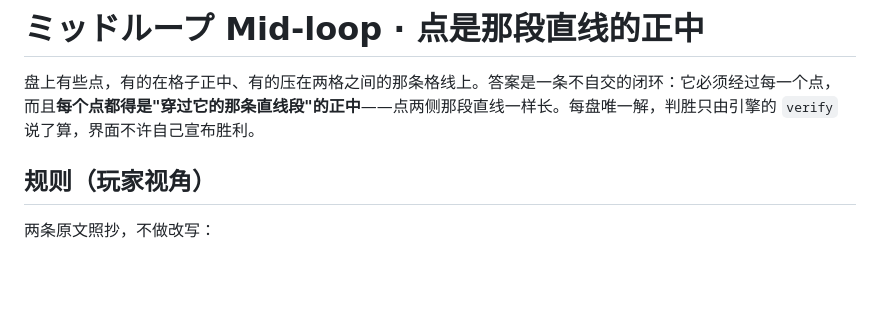
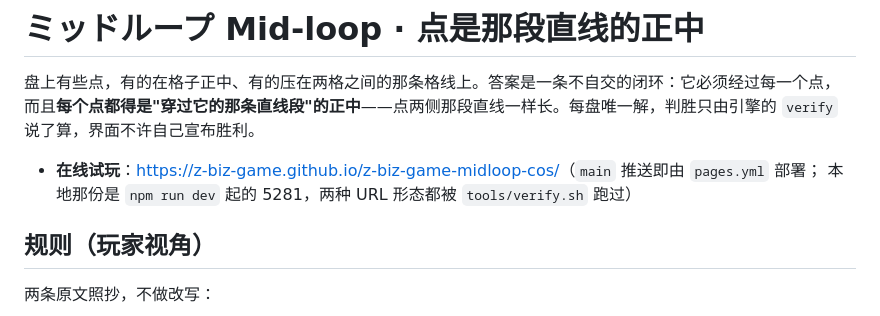
Before and after one commit to z-biz-game/z-biz-game-midloop-cos, a Markdown page: README.md, the part around the change. GitHub-like rendering; blank space fills up the shorter version.

Commit message:
README 顶上写在线试玩地址

```diff
--- a/README.md
+++ b/README.md
@@ -3,6 +3,9 @@
 盘上有些点，有的在格子正中、有的压在两格之间的那条格线上。答案是一条不自交的闭环：它必须经过每一个点，
 而且**每个点都得是"穿过它的那条直线段"的正中**——点两侧那段直线一样长。每盘唯一解，判胜只由引擎的
 `verify` 说了算，界面不许自己宣布胜利。
+
+- **在线试玩**：<https://z-biz-game.github.io/z-biz-game-midloop-cos/>（`main` 推送即由 `pages.yml` 部署；
+  本地那份是 `npm run dev` 起的 5281，两种 URL 形态都被 `tools/verify.sh` 跑过）
 
 ## 规则（玩家视角）
 
```
